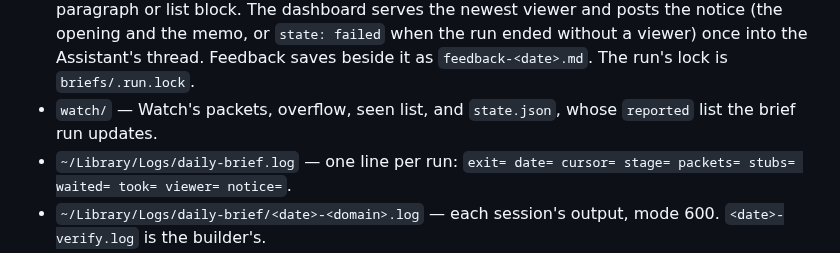
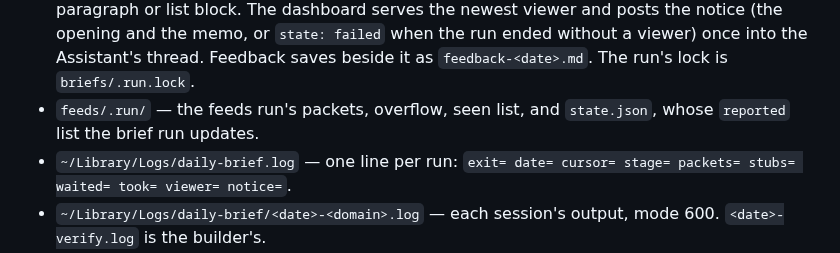
Before and after one commit to hunterphillips/personal-assistant, a Markdown page: daily-brief/README.md, the part around the change. Drawn GitHub-style.

Commit message:
Brief README: the feeds run's state lives in feeds/.run

```diff
--- a/daily-brief/README.md
+++ b/daily-brief/README.md
@@ -94,8 +94,8 @@ prints the root first.
   into the Assistant's thread.
   Feedback saves beside it as `feedback-<date>.md`. The run's lock is
   `briefs/.run.lock`.
-- `watch/` — Watch's packets, overflow, seen list, and `state.json`, whose
-  `reported` list the brief run updates.
+- `feeds/.run/` — the feeds run's packets, overflow, seen list, and
+  `state.json`, whose `reported` list the brief run updates.
 - `~/Library/Logs/daily-brief.log` — one line per run:
   `exit= date= cursor= stage= packets= stubs= waited= took= viewer= notice=`.
 - `~/Library/Logs/daily-brief/<date>-<domain>.log` — each session's output,
```
